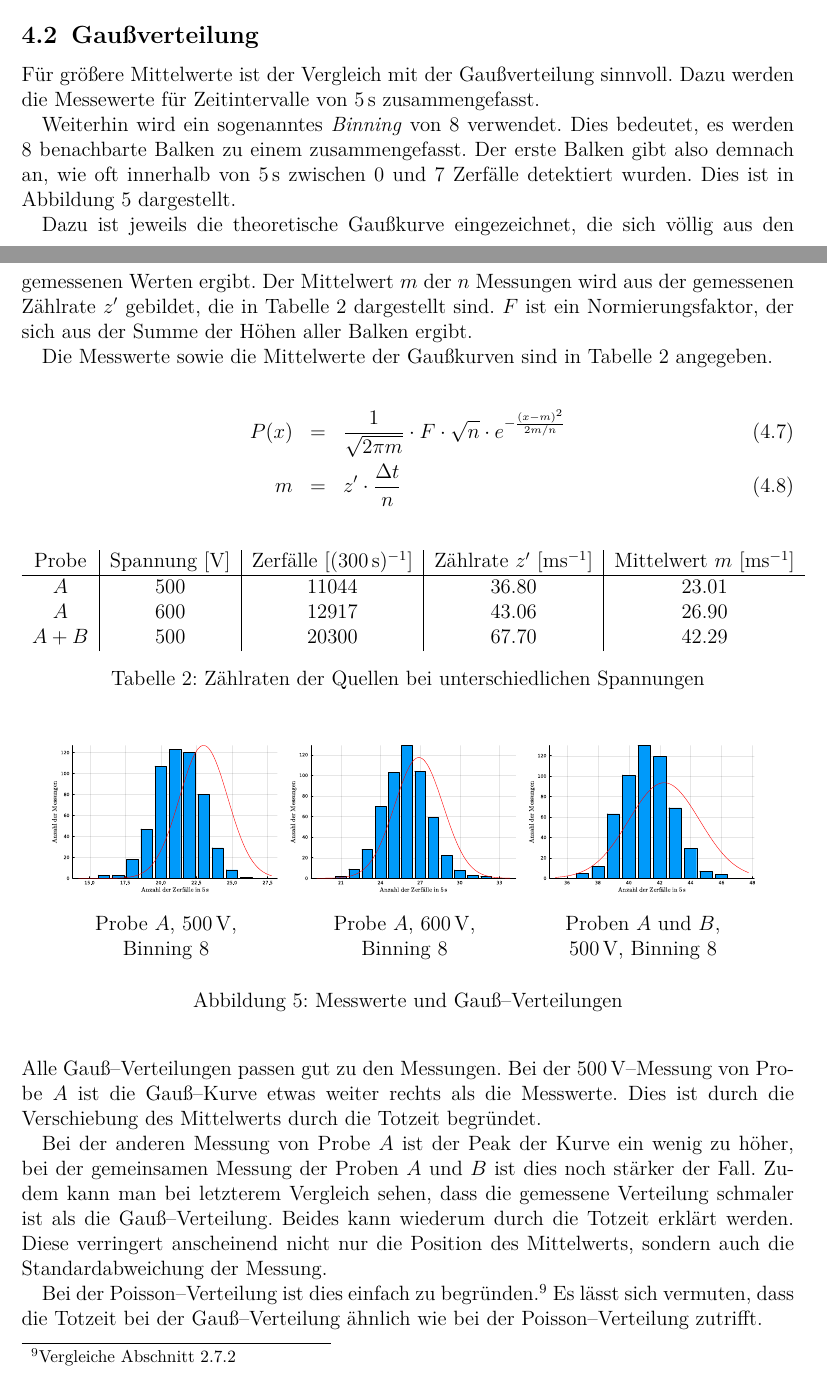
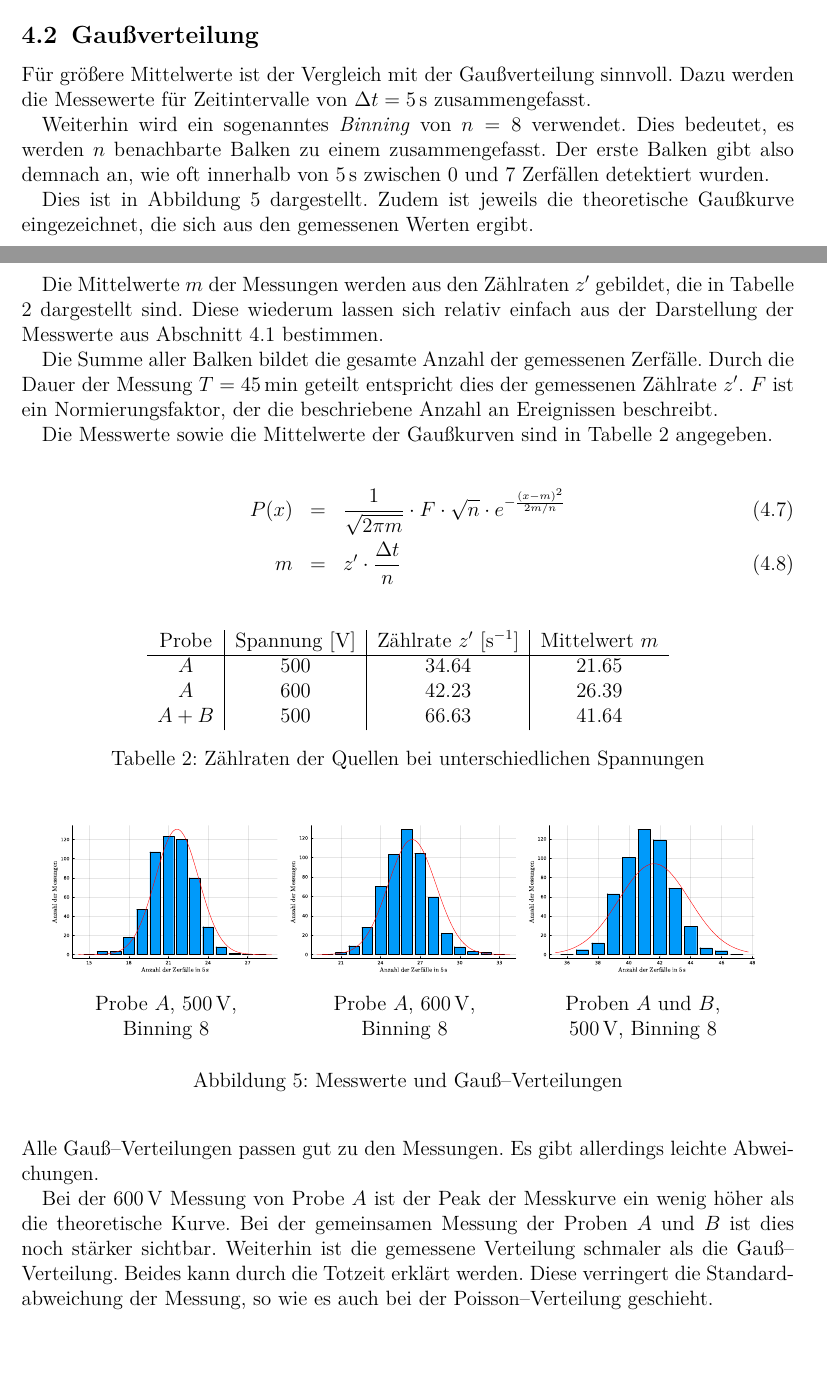
Before and after one commit to ofilla/physik-praktikum-b, a LaTeX document (B3.1/B3.1.tex): two parts of pages 20 and 21 of 29, joined at a grey line, cut so that both start at the same text, the shorter picture padded with empty space. Compiled offline with pdfLaTeX.

Commit message:
B3.1: corrections in Gauß-Verteilung

```diff
--- a/B3.1/B3.1.tex
+++ b/B3.1/B3.1.tex
@@ -624,11 +624,15 @@ Bei der gemeinsamen Messung der Proben $A$ und $B$ bestätigt sich außerdem die
 
 \hypertarget{gauuxdfverteilung}{%
 \subsection{Gaußverteilung}\label{gauuxdfverteilung}}
-Für größere Mittelwerte ist der Vergleich mit der Gaußverteilung sinnvoll. Dazu werden die Messewerte für Zeitintervalle von $5 \mathrm{\,s}$ zusammengefasst.
+Für größere Mittelwerte ist der Vergleich mit der Gaußverteilung sinnvoll. Dazu werden die Messewerte für Zeitintervalle von $\Delta t = 5 \mathrm{\,s}$ zusammengefasst.
 
-Weiterhin wird ein sogenanntes \textit{Binning} von $8$ verwendet. Dies bedeutet, es werden $8$ benachbarte Balken zu einem zusammengefasst. Der erste Balken gibt also demnach an, wie oft innerhalb von $5 \mathrm{\, s}$ zwischen $0$ und $7$ Zerfälle detektiert wurden. Dies ist in Abbildung \ref{fig:gauss single} dargestellt.
+Weiterhin wird ein sogenanntes \textit{Binning} von $n = 8$ verwendet. Dies bedeutet, es werden $n$ benachbarte Balken zu einem zusammengefasst. Der erste Balken gibt also demnach an, wie oft innerhalb von $5 \mathrm{\, s}$ zwischen $0$ und $7$ Zerfällen detektiert wurden.
 
-Dazu ist jeweils die theoretische Gaußkurve eingezeichnet, die sich völlig aus den gemessenen Werten ergibt. Der Mittelwert $m$ der $n$ Messungen wird aus der gemessenen Zählrate $z^\prime$ gebildet, die in Tabelle \ref{table:zählraten gauss} dargestellt sind. $F$ ist ein Normierungsfaktor, der sich aus der Summe der Höhen aller Balken ergibt.
+Dies ist in Abbildung \ref{fig:gauss single} dargestellt. Zudem ist jeweils die theoretische Gaußkurve eingezeichnet, die sich aus den gemessenen Werten ergibt.
+
+Die Mittelwerte $m$ der Messungen werden aus den Zählraten $z^\prime$ gebildet, die in Tabelle \ref{table:zählraten gauss} dargestellt sind. Diese wiederum lassen sich relativ einfach aus der Darstellung der Messwerte aus Abschnitt \ref{poissonverteilung} bestimmen.
+
+Die Summe aller Balken bildet die gesamte Anzahl der gemessenen Zerfälle. Durch die Dauer der Messung $T=45 \mathrm{\, min}$ geteilt entspricht dies der gemessenen Zählrate $z^\prime$. $F$ ist ein Normierungsfaktor, der die beschriebene Anzahl an Ereignissen beschreibt.
 
 Die Messwerte sowie die Mittelwerte der Gaußkurven sind in Tabelle \ref{table:zählraten gauss} angegeben.
 
@@ -639,16 +643,15 @@ Die Messwerte sowie die Mittelwerte der Gaußkurven sind in Tabelle \ref{table:z
 
 \begin{table}[h!]
 	\centering
-	\begin{tabular}{c|c|c|c|c}
+	\begin{tabular}{c|c|c|c}
 		Probe
 			& Spannung $[\mathrm V]$
-			& Zerfälle $[(300 \mathrm{\, s})^{-1}]$
-			& Zählrate $z^\prime$ $[\mathrm{ms^{-1}}]$ &
-			Mittelwert $m$ $[\mathrm{ms^{-1}}]$\\
+			& Zählrate $z^\prime$ $[\mathrm{s^{-1}}]$ &
+			Mittelwert $m$ \\
 		\hline
-		$A$ & $500$ & $11044$ & $36.80$ & $23.01$ \\
-		$A$ & $600$ & $12917$ & $43.06$ & $26.90$ \\
-		$A+B$ & $500$ & $20300$ & $67.70$ & $42.29$ \\
+		$A$ & $500$ & $34.64$ & $21.65$ \\
+		$A$ & $600$ & $42.23$ & $26.39$ \\
+		$A+B$ & $500$ & $66.63$ & $41.64$ \\
 	\end{tabular}
 	\caption{Zählraten der Quellen bei unterschiedlichen Spannungen}
 	\label{table:zählraten gauss}
@@ -680,11 +683,9 @@ Die Messwerte sowie die Mittelwerte der Gaußkurven sind in Tabelle \ref{table:z
 \end{figure}
 
 \noindent
-Alle Gauß--Verteilungen passen gut zu den Messungen. Bei der $500\mathrm{\,V}$--Messung von Probe $A$ ist die Gauß--Kurve etwas weiter rechts als die Messwerte. Dies ist durch die Verschiebung des Mittelwerts durch die Totzeit begründet.
+Alle Gauß--Verteilungen passen gut zu den Messungen. Es gibt allerdings leichte Abweichungen.
 
-Bei der anderen Messung von Probe $A$ ist der Peak der Kurve ein wenig zu höher, bei der gemeinsamen Messung der Proben $A$ und $B$ ist dies noch stärker der Fall. Zudem kann man bei letzterem Vergleich sehen, dass die gemessene Verteilung schmaler ist als die Gauß--Verteilung. Beides kann wiederum durch die Totzeit erklärt werden. Diese verringert anscheinend nicht nur die Position des Mittelwerts, sondern auch die Standardabweichung der Messung.
-
-Bei der Poisson--Verteilung ist dies einfach zu begründen.\footnote{Vergleiche Abschnitt \ref{Totzeit}} Es lässt sich vermuten, dass die Totzeit bei der Gauß--Verteilung ähnlich wie bei der Poisson--Verteilung zutrifft.
+Bei der $600 \mathrm{\, V}$ Messung von Probe $A$ ist der Peak der Messkurve ein wenig höher als die theoretische Kurve. Bei der gemeinsamen Messung der Proben $A$ und $B$ ist dies noch stärker sichtbar. Weiterhin ist die gemessene Verteilung schmaler als die Gauß--Verteilung. Beides kann durch die Totzeit erklärt werden. Diese verringert die Standardabweichung der Messung, so wie es auch bei der Poisson--Verteilung geschieht.
 
 \hypertarget{intervallverteilung}{%
 \subsection{Intervallverteilung}\label{intervallverteilung}}
```
Also changed, not shown: B3.1/B3.1.pdf, B3.1/data/Auswertung.pdf, media/B3.1/gauss1.pdf, media/B3.1/gauss2.pdf, media/B3.1/gauss3.pdf.
